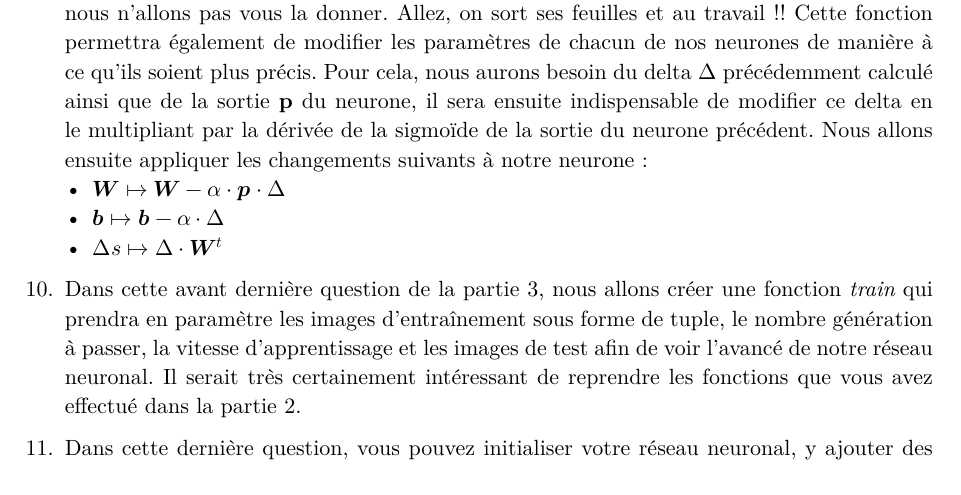
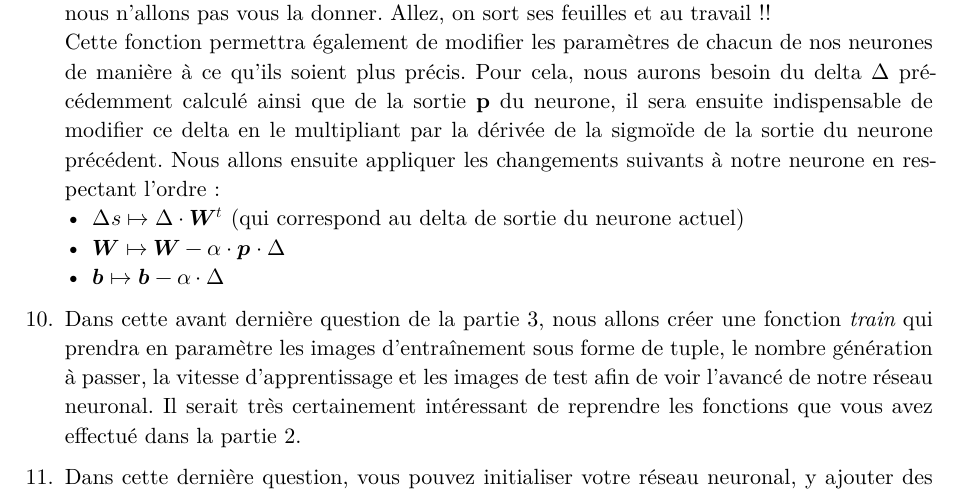
Before and after one commit to emsquid/projet-chiffres, a Typst document (enonce.typ): part of page 4 of 4, cut so that both start at the same text. The pictures show the PDF file enonce.pdf that the author committed with the source.

Commit message:
Manques d'informations

```diff
--- a/enonce.typ
+++ b/enonce.typ
@@ -209,14 +209,14 @@ Une fois que l'image a été analysé par tous nos neurones, il va falloir éval
 8. À la suite de la fonction du 6, nous pouvons appeler pour chacun des neurones dans le sens inverse la fonction _backward_ :
 
 9. Cette fonction _backward_ dépendra de la vitesse d'apprentissage $alpha$, pour pouvoir bien définir cette fonction, nous devons utiliser la réciproque de la fonction sigmoïdale.
-  Évidemment, nous n'allons pas vous la donner. Allez, on sort ses feuilles et au travail !!
+  Évidemment, nous n'allons pas vous la donner. Allez, on sort ses feuilles et au travail !! \
   Cette fonction permettra également de modifier les paramètres de chacun de nos neurones de manière à ce qu'ils soient plus précis.
   Pour cela, nous aurons besoin du delta $Delta$ précédemment calculé ainsi que de la sortie *p* du neurone,
   il sera ensuite indispensable de modifier ce delta en le multipliant par la dérivée de la sigmoïde de la sortie du neurone précédent.
-  Nous allons ensuite appliquer les changements suivants à notre neurone :
+  Nous allons ensuite appliquer les changements suivants à notre neurone en respectant l'ordre :
+  - $Delta s arrow.r.bar Delta dot.op bold(W)^t$ (qui correspond au delta de sortie du neurone actuel)
   - $bold(W) arrow.r.bar bold(W) - alpha dot.op bold(p) dot.op Delta$
   - $bold(b) arrow.r.bar bold(b) - alpha dot.op Delta$
-  - $Delta s arrow.r.bar Delta dot.op bold(W)^t$
 
 10. Dans cette avant dernière question de la partie 3, nous allons créer une fonction _train_ qui prendra en paramètre les images d'entraînement sous forme de tuple, le nombre génération à passer, la vitesse d'apprentissage et les images de test afin de voir l'avancé de notre réseau neuronal. Il serait très certainement intéressant de reprendre les fonctions que vous avez effectué dans la partie 2.
 
```
Also changed, not shown: enonce.pdf.
